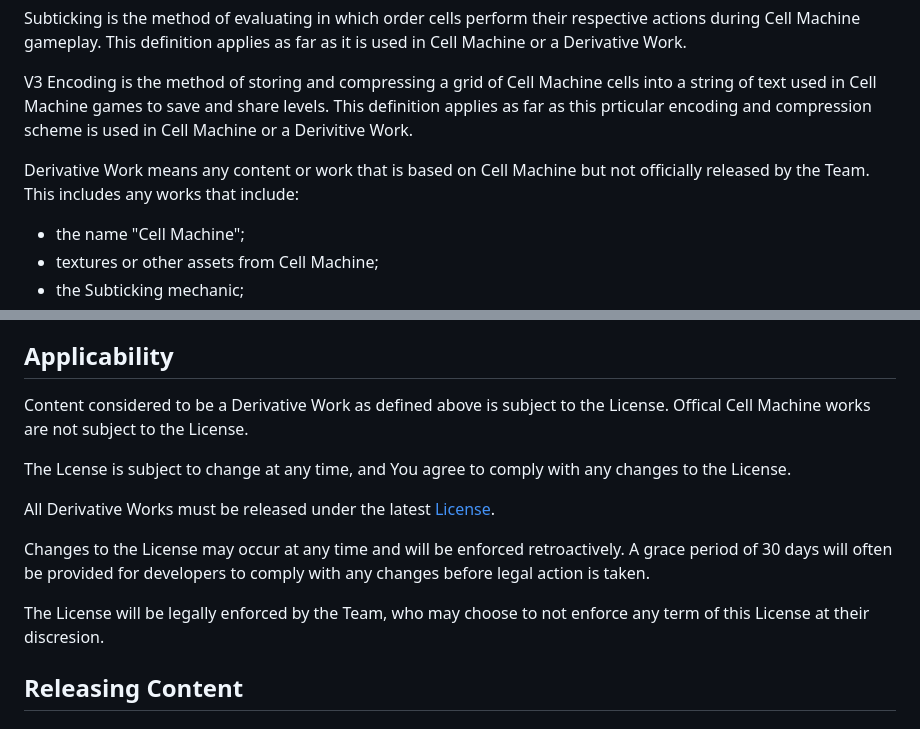
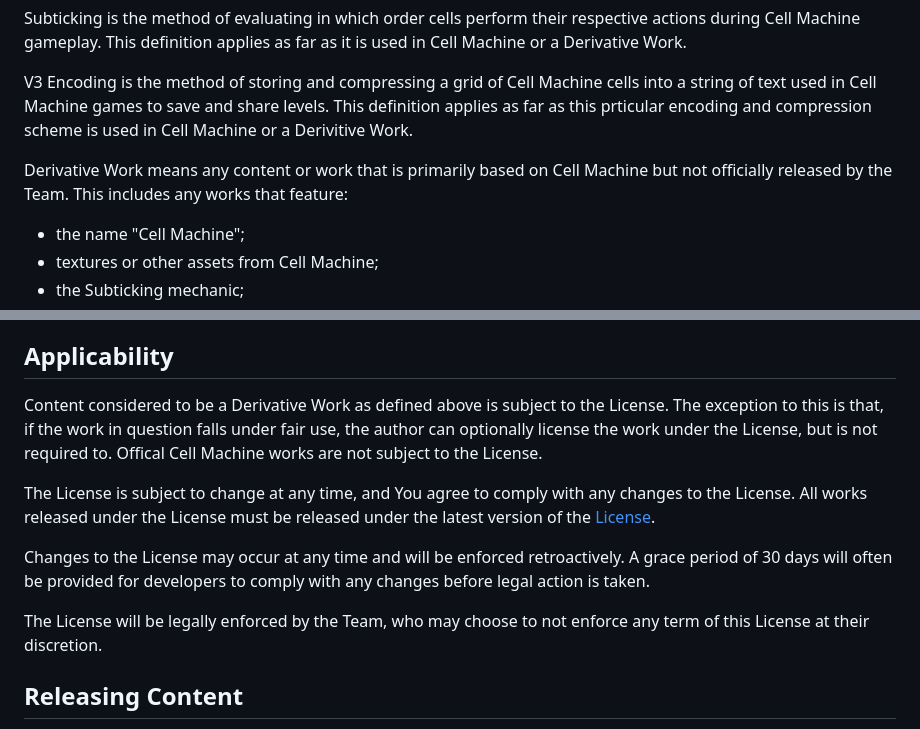
Before and after one commit to jerbear2008/legal.cellmachine.net, a Markdown page: license/cell-machine/2023-2.md, 2 parts joined by grey strips. Drawn GitHub-style.

Commit message:
Make fair use works optional, also spelling corrections

```diff
--- a/license/cell-machine/2023-2.md
+++ b/license/cell-machine/2023-2.md
@@ -18,7 +18,7 @@ Subticking is the method of evaluating in which order cells perform their respec
 
 V3 Encoding is the method of storing and compressing a grid of Cell Machine cells into a string of text used in Cell Machine games to save and share levels. This definition applies as far as this prticular encoding and compression scheme is used in Cell Machine or a Derivitive Work.
 
-Derivative Work means any content or work that is based on Cell Machine but not officially released by the Team. This includes any works that include:
+Derivative Work means any content or work that is primarily based on Cell Machine but not officially released by the Team. This includes any works that feature:
  - the name "Cell Machine";
  - textures or other assets from Cell Machine;
  - the Subticking mechanic;
@@ -39,16 +39,14 @@ https://legal.cellmachine.net/license/cell-machine.
 
 ## Applicability
 
-Content considered to be a Derivative Work as defined above is subject to the License. Offical Cell Machine works are not subject to the License.
+Content considered to be a Derivative Work as defined above is subject to the License. The exception to this is that, if the work in question falls under fair use, the author can optionally license the work under the License, but is not required to. Offical Cell Machine works are not subject to the License.
 
-The Lcense is subject to change at any time, and You agree to comply with any changes to the License.
-
-All Derivative Works must be released under the latest [License](https://legal.cellmachine.net/license/cell-machine).
+The License is subject to change at any time, and You agree to comply with any changes to the License. All works released under the License must be released under the latest version of the [License](https://legal.cellmachine.net/license/cell-machine).
 
 Changes to the License may occur at any time and will be enforced retroactively.
 A grace period of 30 days will often be provided for developers to comply with any changes before legal action is taken.
 
-The License will be legally enforced by the Team, who may choose to not enforce any term of this License at their discresion.
+The License will be legally enforced by the Team, who may choose to not enforce any term of this License at their discretion.
 
 ## Releasing Content
 
```
